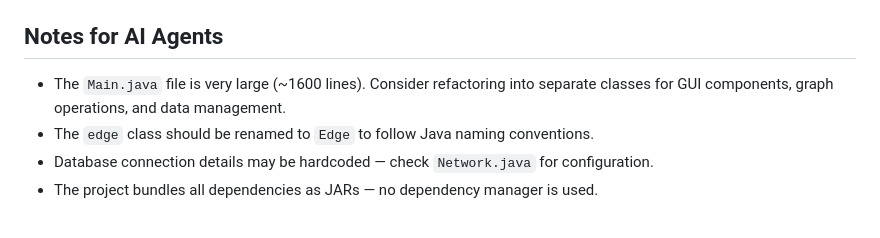
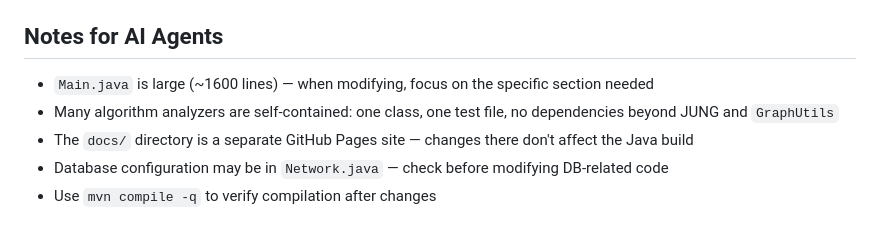
Before and after one commit to sauravbhattacharya001/GraphVisual, a Markdown page: .github/copilot-instructions.md, the part around one of its changes. Drawn GitHub-style.

```diff
--- a/.github/copilot-instructions.md
+++ b/.github/copilot-instructions.md
@@ -60,7 +67,8 @@ GraphVisual is a Java Swing desktop application for visualizing community evolut
 
 ## Notes for AI Agents
 
-- The `Main.java` file is very large (~1600 lines). Consider refactoring into separate classes for GUI components, graph operations, and data management.
-- The `edge` class should be renamed to `Edge` to follow Java naming conventions.
-- Database connection details may be hardcoded — check `Network.java` for configuration.
-- The project bundles all dependencies as JARs — no dependency manager is used.
+- `Main.java` is large (~1600 lines) — when modifying, focus on the specific section needed
+- Many algorithm analyzers are self-contained: one class, one test file, no dependencies beyond JUNG and `GraphUtils`
+- The `docs/` directory is a separate GitHub Pages site — changes there don't affect the Java build
+- Database configuration may be in `Network.java` — check before modifying DB-related code
+- Use `mvn compile -q` to verify compilation after changes
```
Also changed, not shown: other parts of .github/copilot-instructions.md (+43 -36 lines).
